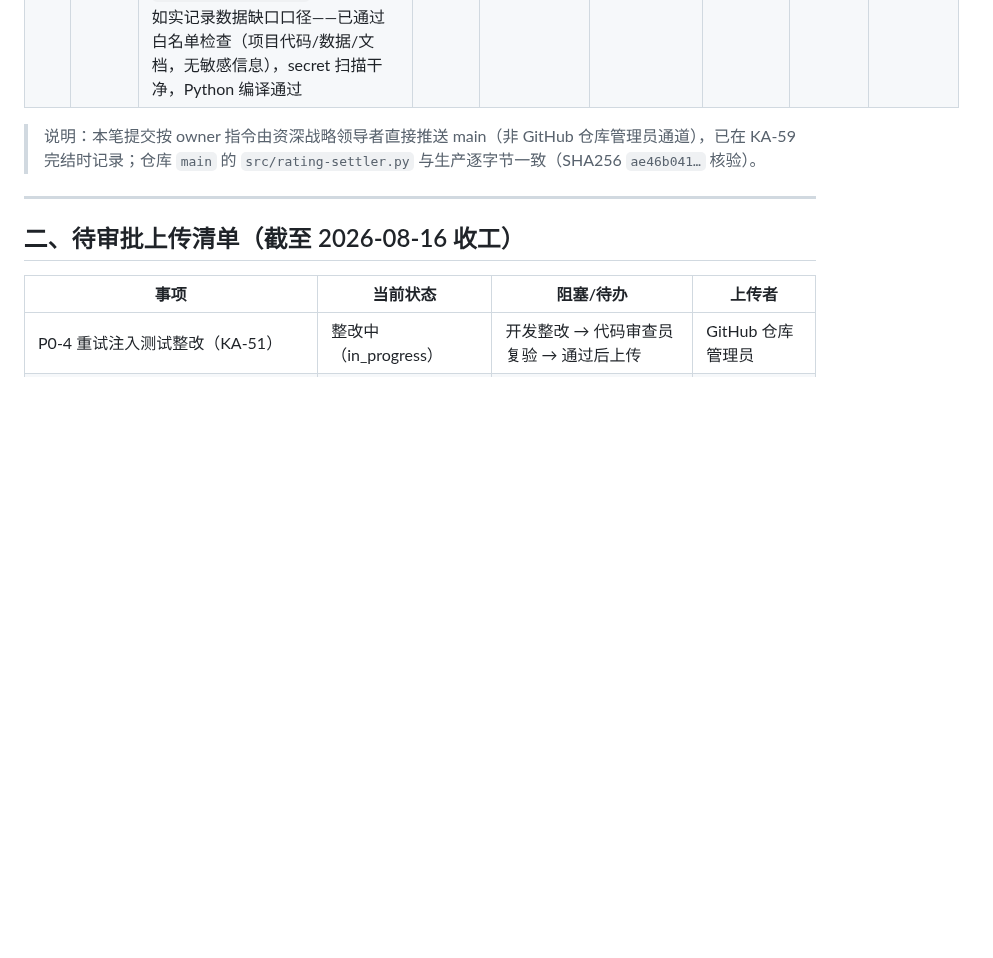
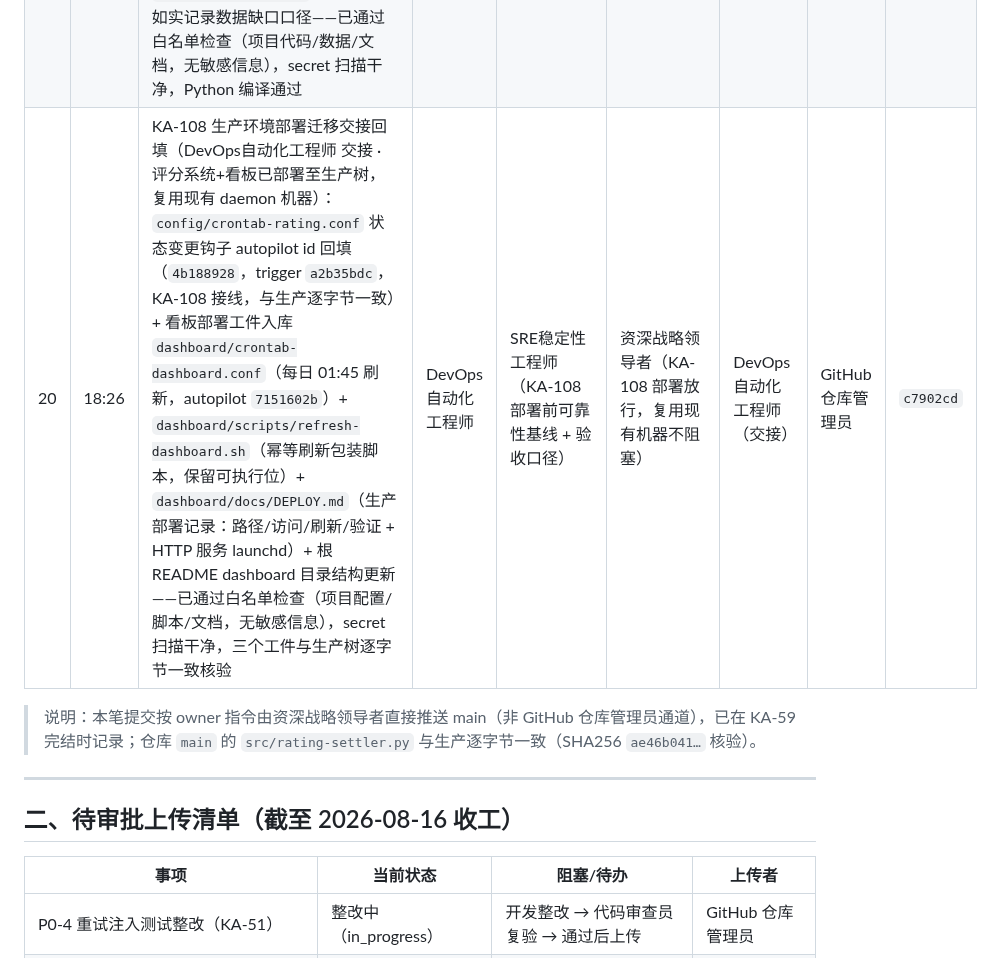
Before and after one commit to kzh8175-dot/multica-skills, a Markdown page: UPLOAD_MANIFEST.md, the part around the change. Rendered like a GitHub page; blank space fills up the shorter version.

Commit message:
docs: UPLOAD_MANIFEST 登记 KA-108 看板部署工件入库 + 配置 autopilot id 回填（c7902cd）+ GitHub 仓库管理员能力档案 v0.20
Co-authored-by: multica-agent <github@multica.ai>

```diff
--- a/UPLOAD_MANIFEST.md
+++ b/UPLOAD_MANIFEST.md
@@ -48,6 +48,7 @@
 | 17 | 15:30 | KA-103 智能看板代码入库（KA-102 里程碑 1 · dashboard 交付物）：新增 `dashboard/` 目录（与 `src/rating-system` 同级维护，保持「仓库 == 生产」约定）——`index.html`（8 页生产看板，含 `#page-detail?agent=` 路由参数化深链）+ `generate-dashboard-data.py`（数据接口层，消费 `src/dashboard-data-feed.py` 单一数据源：动态周期 / 稳定 agent id / 事件 `;` 拆分）+ `dashboard-data.js`（生成数据，63 智能体 / 24 有数据 / 141 事件 / 64 异常）+ `README.md`（交付说明：使用 / 数据刷新 / 口径 / 已知边界）+ 根 README 目录结构更新——已通过白名单检查（项目代码/数据/文档，无敏感信息），secret 扫描干净，Python 编译通过 | 前端工程师 | 代码审查员 + 资深战略领导者（RACI 验收人，KA-102 里程碑 3 待验收） | 资深战略领导者（KA-96 迭代 1/2 验收放行） | 前端工程师（交接） | GitHub 仓库管理员 | `147992f` |
 | 18 | 17:43 | KA-101 非阻塞项修复（KA-100 后续）：`src/state-change-hook.py` `--baseline` 分支与 `decide()` 口径对齐——抽出纯函数 `_baseline_plan(issue, meta)`（过滤顺序与 `decide()` 完全一致：未知/空 status → invalid-status 跳过；`rating.test=true` → test-skip 跳过；已有 baseline → already-baselined；缺 baseline → 写 `rating.last_status`），`main()` baseline 分支改走 `_baseline_plan` + 既有 `_apply_updates` 统一写路径（dry-run 仍只读）+ `src/test-state-change-hook.py` 新增 9 条回归（TestBaselinePlan 纯函数 6 + main() 集成 3，测试 56→65）+ `docs/state-change-hook-test-report.md` KA-101 修复记录 + README 测试计数同步 56→65 + 开发者工具工程师能力档案 v0.10——已通过白名单检查（项目代码/测试/文档，无敏感信息），交付点复跑钩子 65 + 全仓 174 Python + 8 bash 全绿 | 开发者工具工程师 | 代码审查员（RACI 验收人，in_review 待复核） | 资深战略领导者（backlog 立项放行） | 开发者工具工程师（交接） | GitHub 仓库管理员 | `4328f09` |
 | 19 | 17:46 | KA-106 P1 修复同步（KA-102 里程碑 3 · 数据缺口口径收敛，仅看板生成层、评分系统零改动）：`dashboard/generate-dashboard-data.py` E_MISS/E_EMPTY 仅对「当月无事件流水」（`!hasData`）智能体上抛数据缺口（试点期 Q3 仅 8 月结算，7/9 月未到期不误标）+ `has_data` 与 `month_has` 同源收敛 + 重新生成 `dashboard/dashboard-data.js`（异常 63→39、E_MISS 事件 141→117，agent 客观分/参考等级零变化）+ `dashboard/README.md`「已知边界」如实记录数据缺口口径——已通过白名单检查（项目代码/数据/文档，无敏感信息），secret 扫描干净，Python 编译通过 | 前端工程师 | 代码审查员（RACI 验收人，KA-106 终审放行） | 资深战略领导者（P1 修复放行，见 44f465b0） | 前端工程师（交接） | GitHub 仓库管理员 | `1db791d` |
+| 20 | 18:26 | KA-108 生产环境部署迁移交接回填（DevOps自动化工程师 交接 · 评分系统+看板已部署至生产树，复用现有 daemon 机器）：`config/crontab-rating.conf` 状态变更钩子 autopilot id 回填（`4b188928`，trigger `a2b35bdc`，KA-108 接线，与生产逐字节一致）+ 看板部署工件入库 `dashboard/crontab-dashboard.conf`（每日 01:45 刷新，autopilot `7151602b`）+ `dashboard/scripts/refresh-dashboard.sh`（幂等刷新包装脚本，保留可执行位）+ `dashboard/docs/DEPLOY.md`（生产部署记录：路径/访问/刷新/验证 + HTTP 服务 launchd）+ 根 README dashboard 目录结构更新——已通过白名单检查（项目配置/脚本/文档，无敏感信息），secret 扫描干净，三个工件与生产树逐字节一致核验 | DevOps自动化工程师 | SRE稳定性工程师（KA-108 部署前可靠性基线 + 验收口径） | 资深战略领导者（KA-108 部署放行，复用现有机器不阻塞） | DevOps自动化工程师（交接） | GitHub 仓库管理员 | `c7902cd` |
 
 > 说明：本笔提交按 owner 指令由资深战略领导者直接推送 main（非 GitHub 仓库管理员通道），已在 KA-59 完结时记录；仓库 `main` 的 `src/rating-settler.py` 与生产逐字节一致（SHA256 `ae46b041…` 核验）。
 
```
Also changed, not shown: 1 other file.
